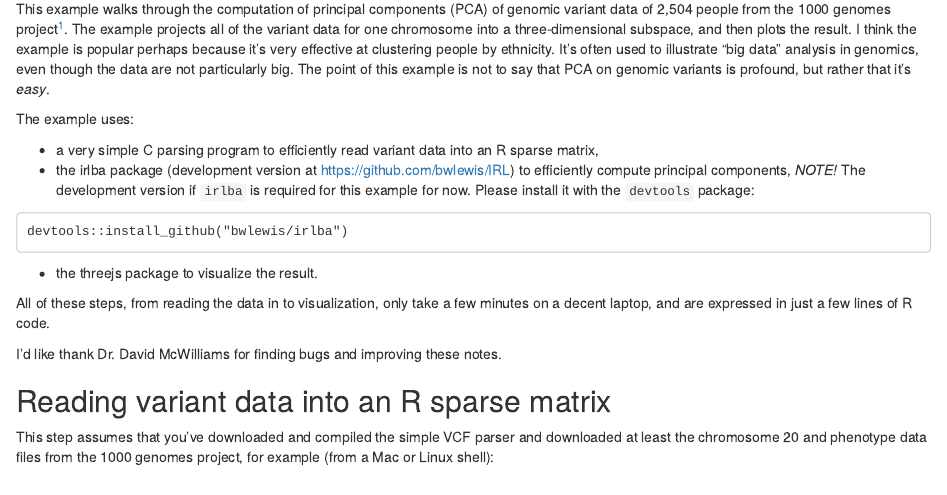
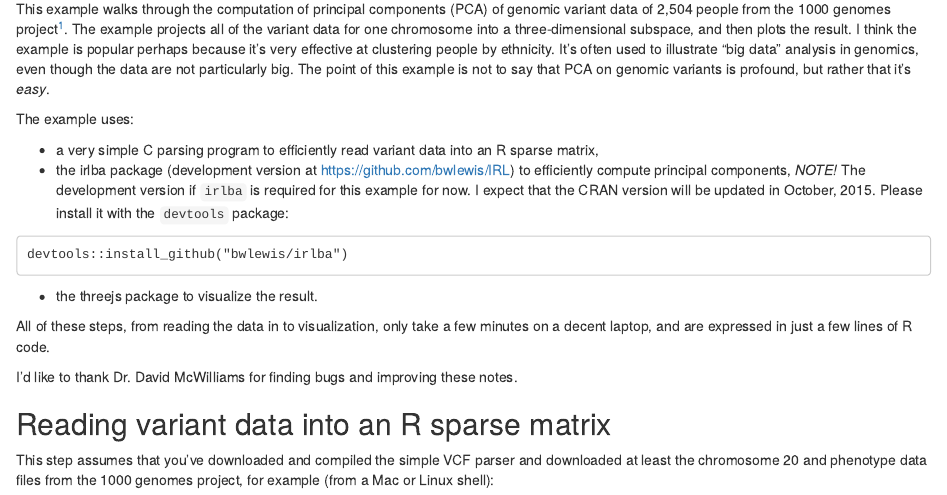
Before and after one commit to bwlewis/1000_genomes_examples, an R Markdown document (PCA.Rmd): the page in a window 1100 px wide, from 70 px down. Rendered offline with R 4.5, knitr and Pandoc, with nearby package versions; some code elsewhere in the file could not run offline.

Commit message:
PCA notes

````diff
--- a/PCA.Rmd
+++ b/PCA.Rmd
@@ -16,7 +16,8 @@ The example uses:
 
 - a very simple C parsing program to efficiently read variant data into an R sparse matrix,
 - the irlba package (development version at https://github.com/bwlewis/IRL) to efficiently compute principal components,
-_NOTE!_ The development version if `irlba` is required for this example for now. Please install it with the `devtools` package:
+_NOTE!_ The development version if `irlba` is required for this example for now.
+I expect that the CRAN version will be updated in October, 2015. Please install it with the `devtools` package:
 ```
 devtools::install_github("bwlewis/irlba")
 ```
@@ -25,7 +26,7 @@ devtools::install_github("bwlewis/irlba")
 All of these steps, from reading the data in to visualization, only take a few
 minutes on a decent laptop, and are expressed in just a few lines of R code.
 
-I'd like thank Dr. David McWilliams for finding bugs and improving these notes.
+I'd like to thank Dr. David McWilliams for finding bugs and improving these notes.
 
 ## Reading variant data into an R sparse matrix
 
````
